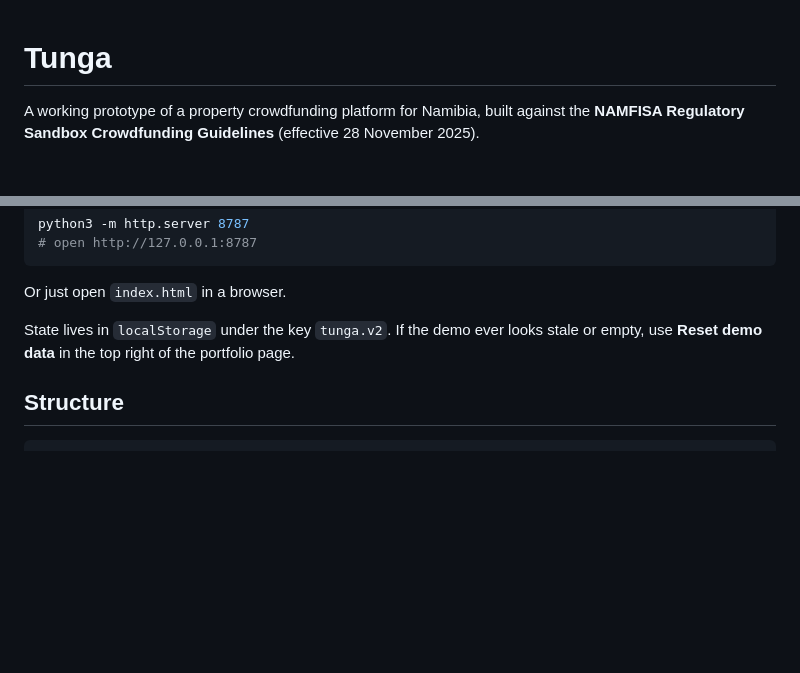
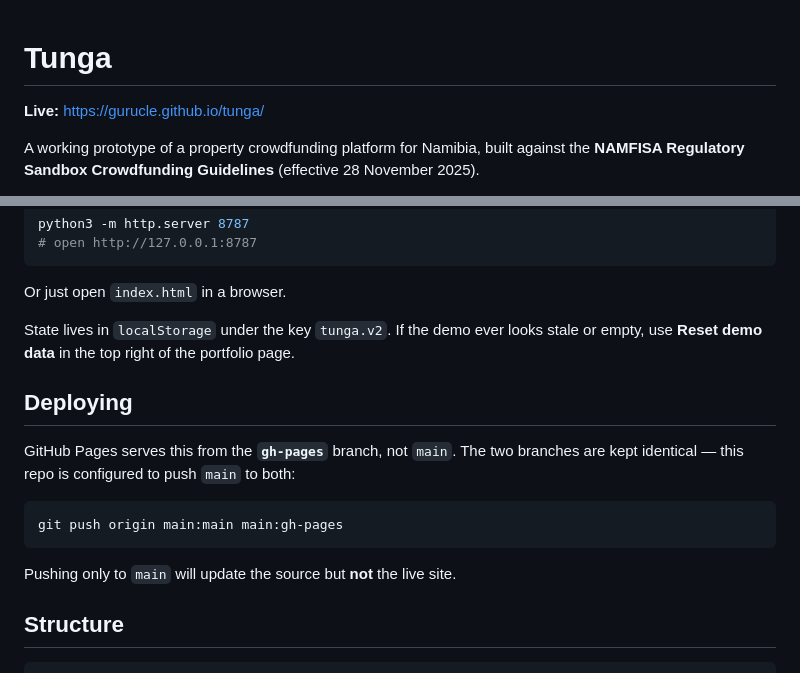
Before and after one commit to GURUcle/tunga, a Markdown page: README.md, 2 parts joined by grey strips. Rendered like a GitHub page; blank space fills up the shorter version.

Commit message:
Document live URL and dual-branch deploy

````diff
--- a/README.md
+++ b/README.md
@@ -1,4 +1,6 @@
 # Tunga
+
+**Live:** https://gurucle.github.io/tunga/
 
 A working prototype of a property crowdfunding platform for Namibia, built against the
 **NAMFISA Regulatory Sandbox Crowdfunding Guidelines** (effective 28 November 2025).
@@ -67,6 +69,17 @@ Or just open `index.html` in a browser.
 State lives in `localStorage` under the key `tunga.v2`. If the demo ever looks stale or
 empty, use **Reset demo data** in the top right of the portfolio page.
 
+## Deploying
+
+GitHub Pages serves this from the **`gh-pages`** branch, not `main`. The two branches are
+kept identical — this repo is configured to push `main` to both:
+
+```bash
+git push origin main:main main:gh-pages
+```
+
+Pushing only to `main` will update the source but **not** the live site.
+
 ## Structure
 
 ```
````
